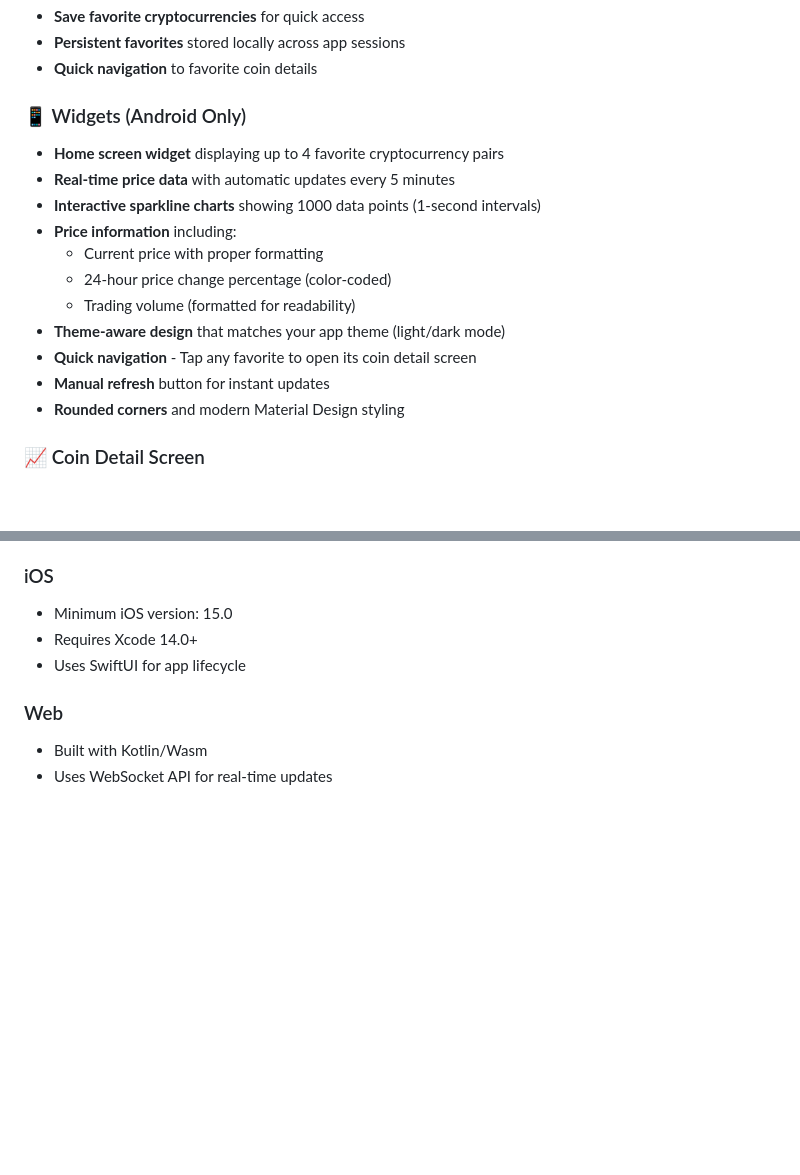
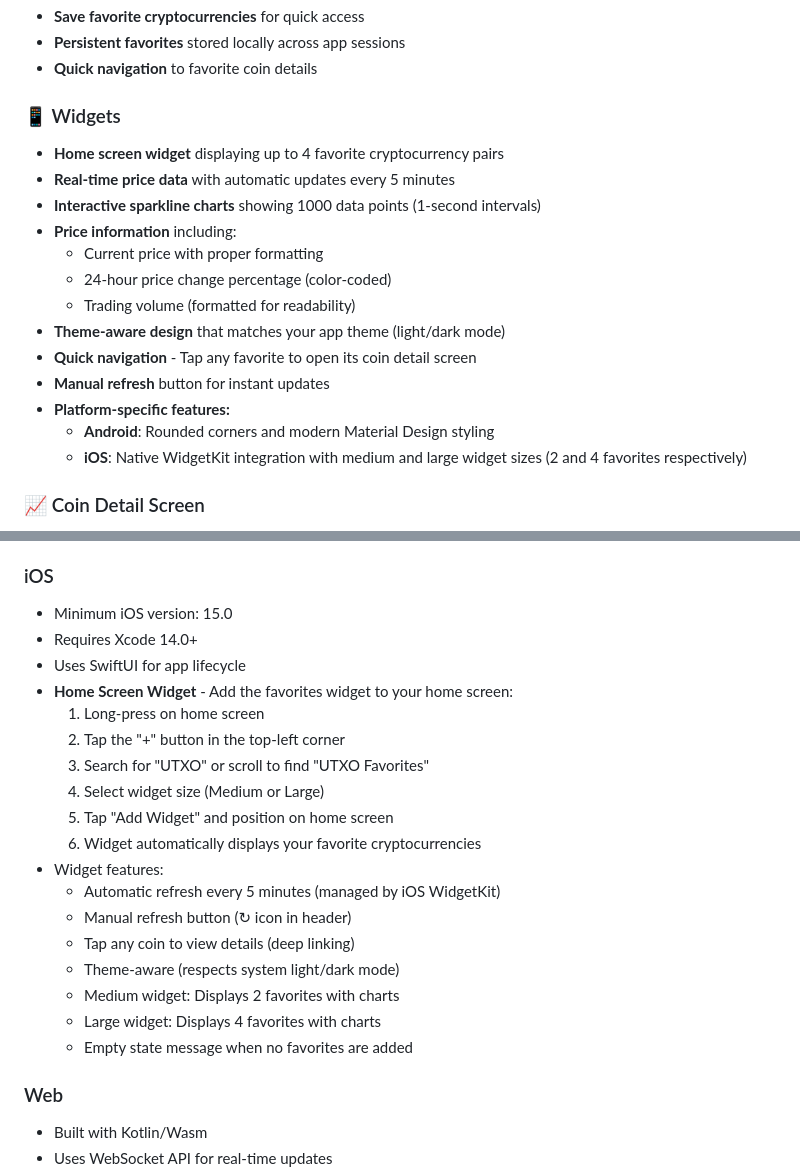
Before and after one commit to percy-g2/kmp_utxo, a Markdown page: README.md, 2 parts joined by grey strips. Rendered like a GitHub page; blank space fills up the shorter version.

Commit message:
docs(readme): add iOS widget documentation and update features list
Updates the README to reflect the addition of iOS widgets and detail their features.

- **Widgets**: Renamed section from "Widgets (Android Only)" to "Widgets" to include iOS support.
- **Features**: Added a platform-specific breakdown, highlighting Android Material Design and iOS WidgetKit integration.
- **iOS Setup**: Added detailed instructions for adding the Home Screen widget on iOS, including available sizes (Medium/Large) and capabilities (deep linking, theme awareness, auto-refresh).

```diff
--- a/README.md
+++ b/README.md
@@ -50,7 +50,7 @@ A modern, cross-platform cryptocurrency tracking application built with Kotlin M
 - **Persistent favorites** stored locally across app sessions
 - **Quick navigation** to favorite coin details
 
-### 📱 Widgets (Android Only)
+### 📱 Widgets
 - **Home screen widget** displaying up to 4 favorite cryptocurrency pairs
 - **Real-time price data** with automatic updates every 5 minutes
 - **Interactive sparkline charts** showing 1000 data points (1-second intervals)
@@ -61,7 +61,9 @@ A modern, cross-platform cryptocurrency tracking application built with Kotlin M
 - **Theme-aware design** that matches your app theme (light/dark mode)
 - **Quick navigation** - Tap any favorite to open its coin detail screen
 - **Manual refresh** button for instant updates
-- **Rounded corners** and modern Material Design styling
+- **Platform-specific features:**
+  - **Android**: Rounded corners and modern Material Design styling
+  - **iOS**: Native WidgetKit integration with medium and large widget sizes (2 and 4 favorites respectively)
 
 ### 📈 Coin Detail Screen
 - **Interactive candlestick charts** with price history visualization
@@ -165,6 +167,21 @@ For complete agent specifications, see [`AGENT_RULES.md`](AGENT_RULES.md).
 - Minimum iOS version: 15.0
 - Requires Xcode 14.0+
 - Uses SwiftUI for app lifecycle
+- **Home Screen Widget** - Add the favorites widget to your home screen:
+  1. Long-press on home screen
+  2. Tap the "+" button in the top-left corner
+  3. Search for "UTXO" or scroll to find "UTXO Favorites"
+  4. Select widget size (Medium or Large)
+  5. Tap "Add Widget" and position on home screen
+  6. Widget automatically displays your favorite cryptocurrencies
+- Widget features:
+  - Automatic refresh every 5 minutes (managed by iOS WidgetKit)
+  - Manual refresh button (↻ icon in header)
+  - Tap any coin to view details (deep linking)
+  - Theme-aware (respects system light/dark mode)
+  - Medium widget: Displays 2 favorites with charts
+  - Large widget: Displays 4 favorites with charts
+  - Empty state message when no favorites are added
 
 ### Web
 - Built with Kotlin/Wasm
```
